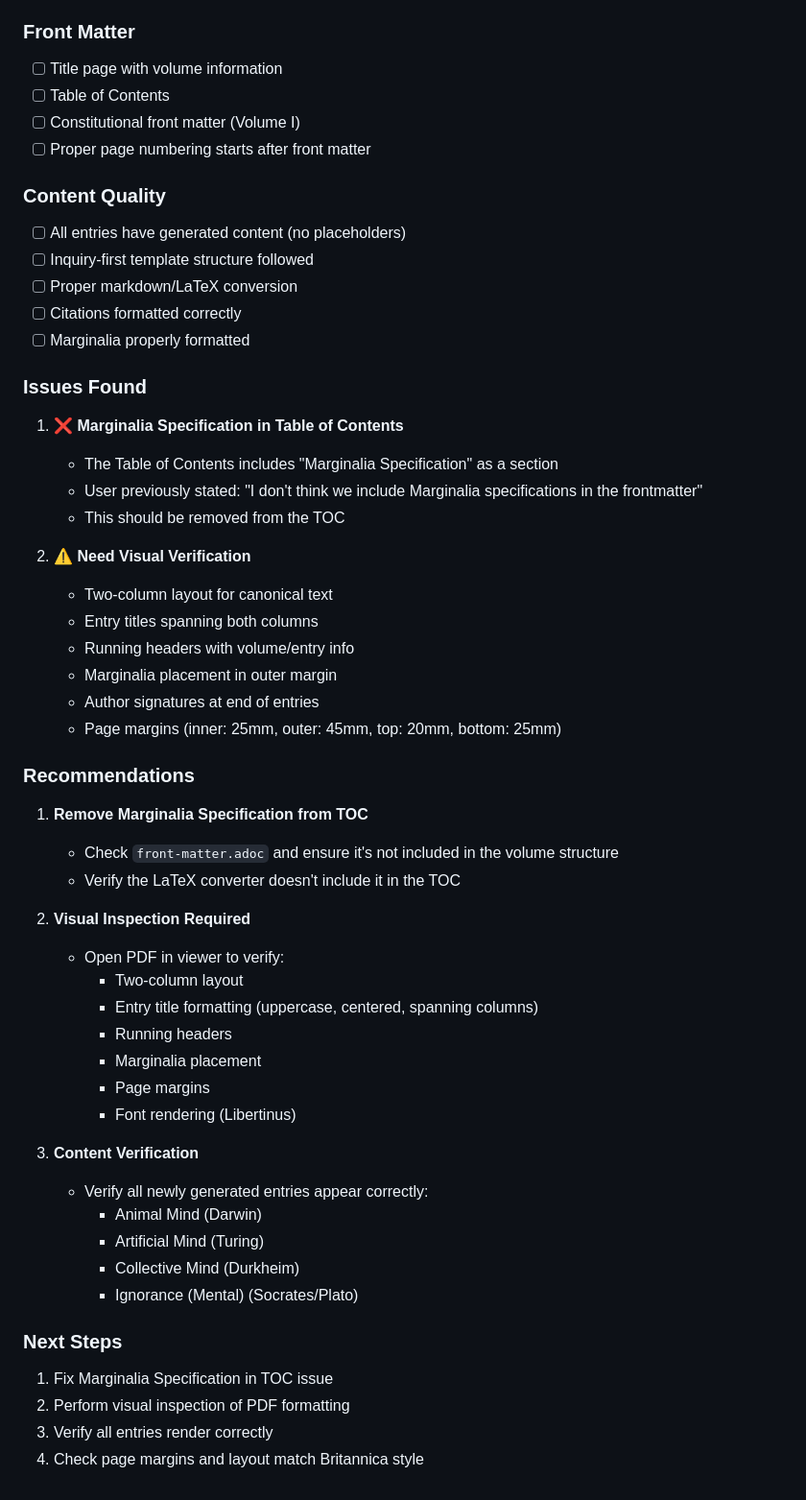
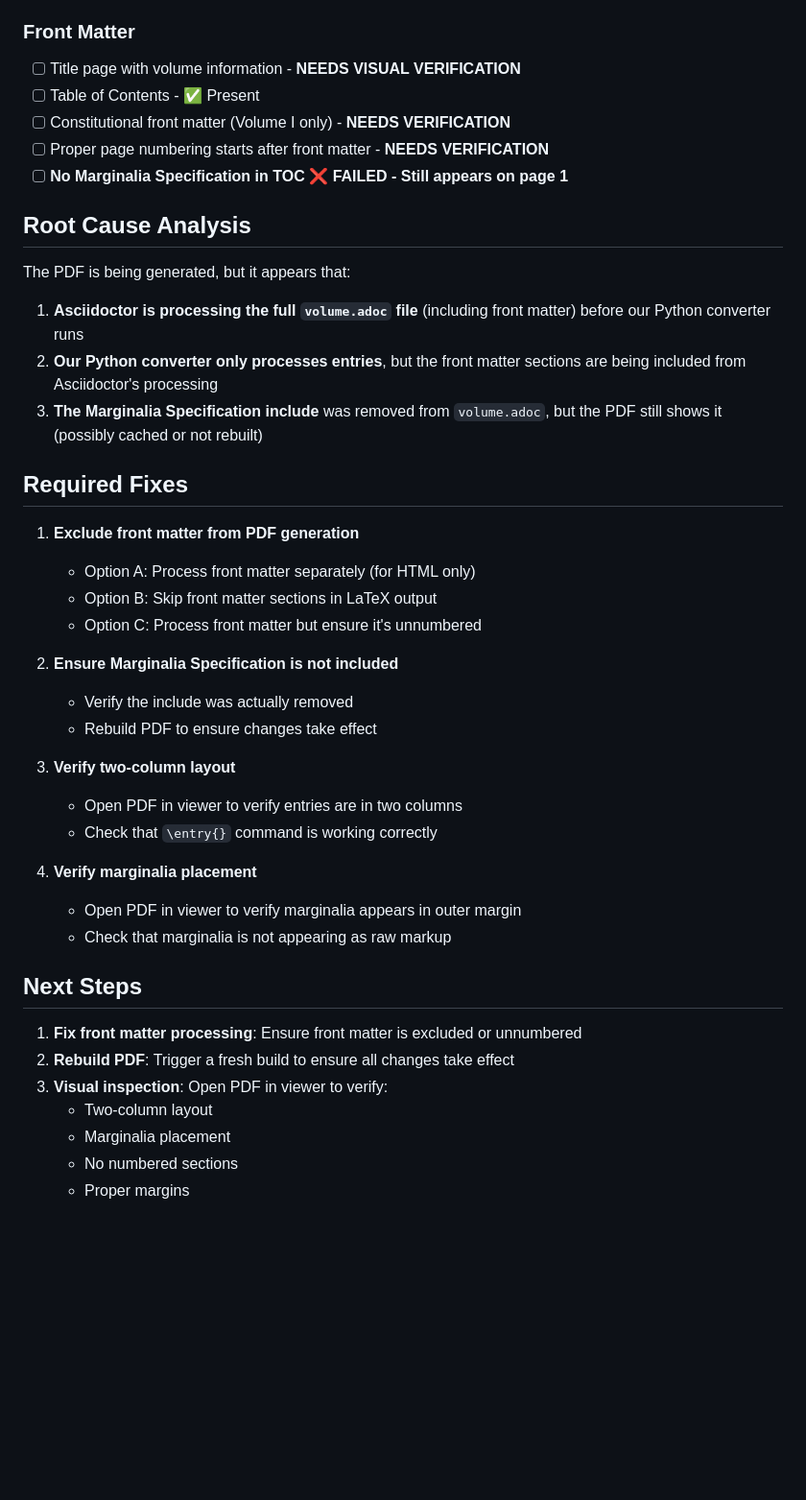
Before and after one commit to InquiryInstitute/encyclopaedia, a Markdown page: PDF_VALIDATION_REPORT.md, the part around one of its changes. Shown at 96% size. Rendered like a GitHub page; blank space fills up the shorter version.

```diff
--- a/PDF_VALIDATION_REPORT.md
+++ b/PDF_VALIDATION_REPORT.md
@@ -40,57 +65,44 @@
 
 ### Front Matter
-- [ ] Title page with volume information
-- [ ] Table of Contents
-- [ ] Constitutional front matter (Volume I)
-- [ ] Proper page numbering starts after front matter
+- [ ] Title page with volume information - **NEEDS VISUAL VERIFICATION**
+- [ ] Table of Contents - ✅ Present
+- [ ] Constitutional front matter (Volume I only) - **NEEDS VERIFICATION**
+- [ ] Proper page numbering starts after front matter - **NEEDS VERIFICATION**
+- [ ] **No Marginalia Specification in TOC** ❌ **FAILED - Still appears on page 1**
 
-### Content Quality
-- [ ] All entries have generated content (no placeholders)
-- [ ] Inquiry-first template structure followed
-- [ ] Proper markdown/LaTeX conversion
-- [ ] Citations formatted correctly
-- [ ] Marginalia properly formatted
+## Root Cause Analysis
 
-### Issues Found
+The PDF is being generated, but it appears that:
 
-1. **❌ Marginalia Specification in Table of Contents**
-   - The Table of Contents includes "Marginalia Specification" as a section
-   - User previously stated: "I don't think we include Marginalia specifications in the frontmatter"
-   - This should be removed from the TOC
+1. **Asciidoctor is processing the full `volume.adoc` file** (including front matter) before our Python converter runs
+2. **Our Python converter only processes entries**, but the front matter sections are being included from Asciidoctor's processing
+3. **The Marginalia Specification include** was removed from `volume.adoc`, but the PDF still shows it (possibly cached or not rebuilt)
 
-2. **⚠️  Need Visual Verification**
-   - Two-column layout for canonical text
-   - Entry titles spanning both columns
-   - Running headers with volume/entry info
-   - Marginalia placement in outer margin
-   - Author signatures at end of entries
-   - Page margins (inner: 25mm, outer: 45mm, top: 20mm, bottom: 25mm)
+## Required Fixes
 
-### Recommendations
+1. **Exclude front matter from PDF generation**
+   - Option A: Process front matter separately (for HTML only)
+   - Option B: Skip front matter sections in LaTeX output
+   - Option C: Process front matter but ensure it's unnumbered
 
-1. **Remove Marginalia Specification from TOC**
-   - Check `front-matter.adoc` and ensure it's not included in the volume structure
-   - Verify the LaTeX converter doesn't include it in the TOC
+2. **Ensure Marginalia Specification is not included**
+   - Verify the include was actually removed
+   - Rebuild PDF to ensure changes take effect
 
-2. **Visual Inspection Required**
-   - Open PDF in viewer to verify:
-     - Two-column layout
-     - Entry title formatting (uppercase, centered, spanning columns)
-     - Running headers
-     - Marginalia placement
-     - Page margins
-     - Font rendering (Libertinus)
+3. **Verify two-column layout**
+   - Open PDF in viewer to verify entries are in two columns
+   - Check that `\entry{}` command is working correctly
 
-3. **Content Verification**
-   - Verify all newly generated entries appear correctly:
-     - Animal Mind (Darwin)
-     - Artificial Mind (Turing)
-     - Collective Mind (Durkheim)
-     - Ignorance (Mental) (Socrates/Plato)
+4. **Verify marginalia placement**
+   - Open PDF in viewer to verify marginalia appears in outer margin
+   - Check that marginalia is not appearing as raw markup
 
-### Next Steps
+## Next Steps
 
-1. Fix Marginalia Specification in TOC issue
-2. Perform visual inspection of PDF formatting
-3. Verify all entries render correctly
-4. Check page margins and layout match Britannica style
+1. **Fix front matter processing**: Ensure front matter is excluded or unnumbered
+2. **Rebuild PDF**: Trigger a fresh build to ensure all changes take effect
+3. **Visual inspection**: Open PDF in viewer to verify:
+   - Two-column layout
+   - Marginalia placement
+   - No numbered sections
+   - Proper margins
```
Also changed, not shown: other parts of PDF_VALIDATION_REPORT.md (+44 -19 lines).
